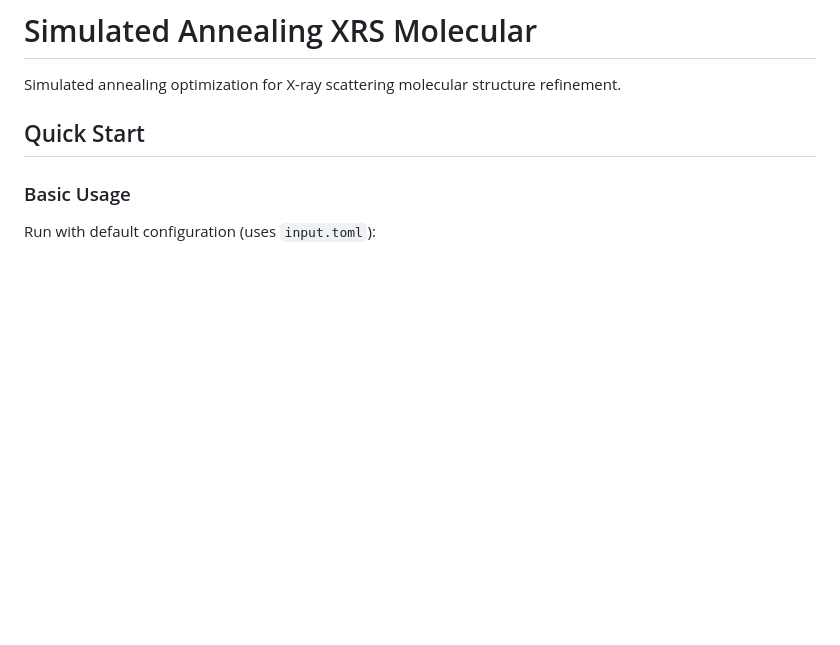
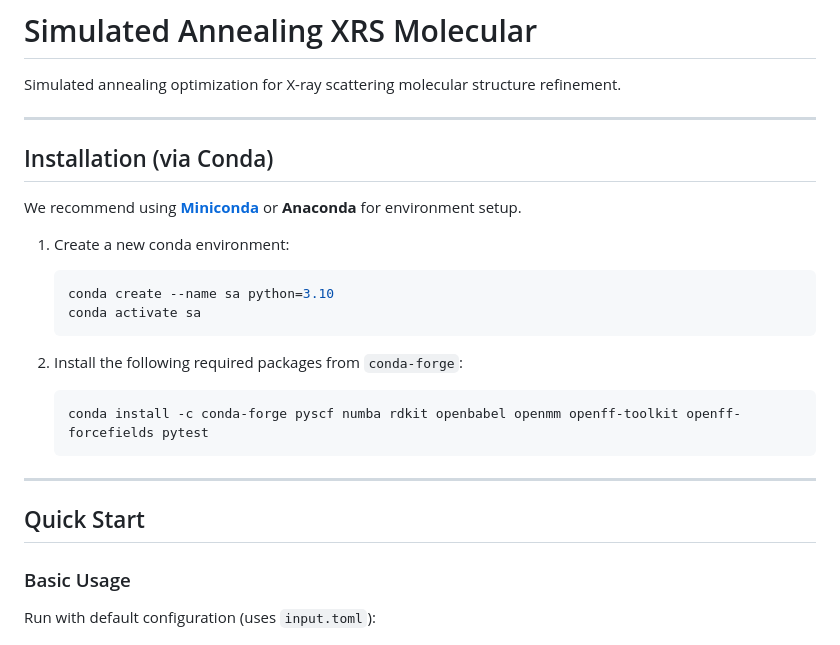
Before and after one commit to tnorthey/simulated_annealing_xrs_mol, a Markdown page: README.md, the part around the change. GitHub-like rendering; blank space fills up the shorter version.

````diff
--- a/README.md
+++ b/README.md
@@ -1,6 +1,25 @@
 # Simulated Annealing XRS Molecular
 
 Simulated annealing optimization for X-ray scattering molecular structure refinement.
+
+---
+
+## Installation (via Conda)
+
+We recommend using **[Miniconda](https://docs.conda.io/en/latest/miniconda.html)** or **Anaconda** for environment setup.
+
+1. Create a new conda environment:
+   ```sh
+   conda create --name sa python=3.10
+   conda activate sa
+   ```
+
+2. Install the following required packages from `conda-forge`:
+   ```sh
+   conda install -c conda-forge pyscf numba rdkit openbabel openmm openff-toolkit openff-forcefields pytest
+   ```
+---
+
 
 ## Quick Start
 
````
